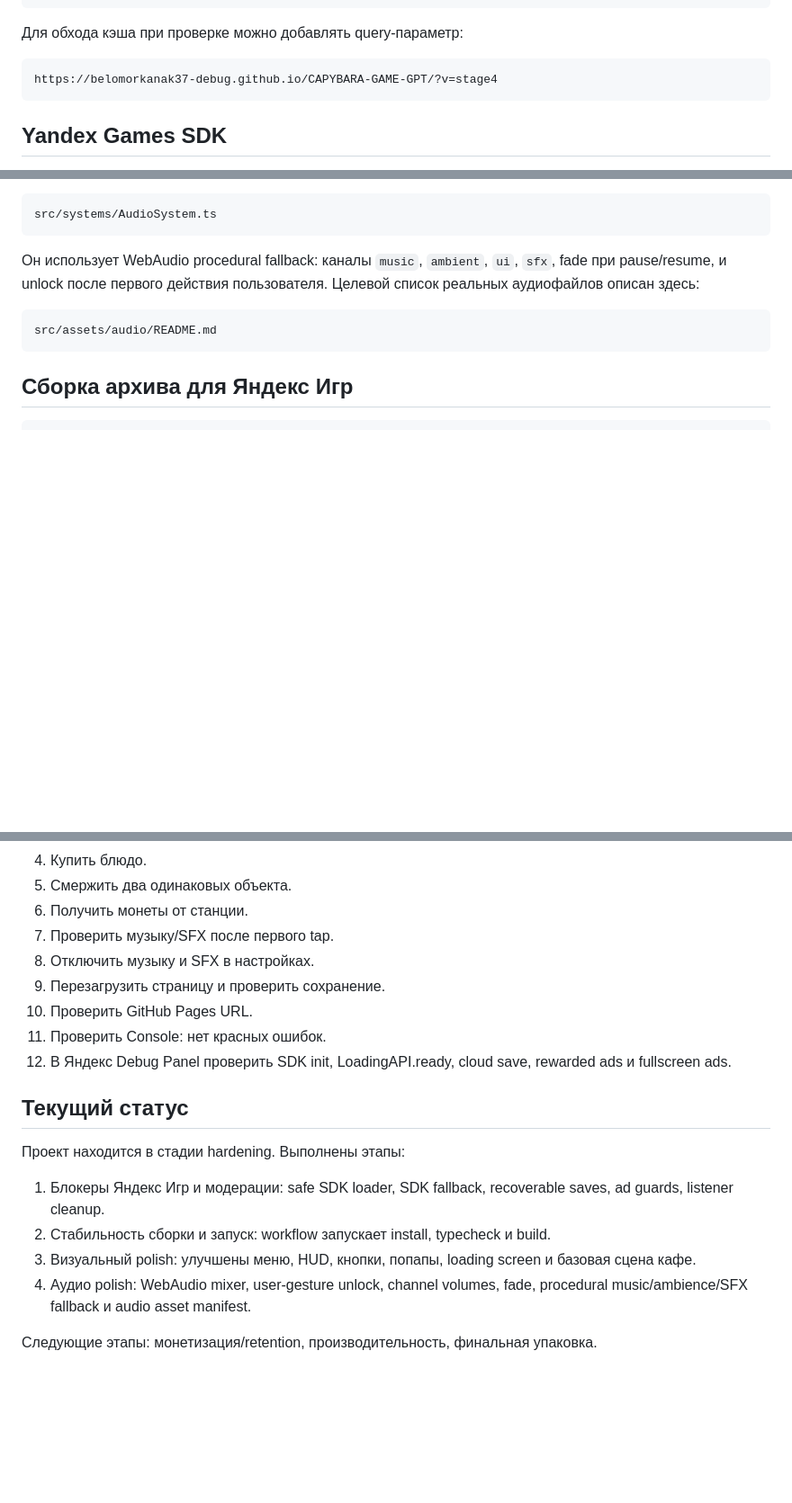
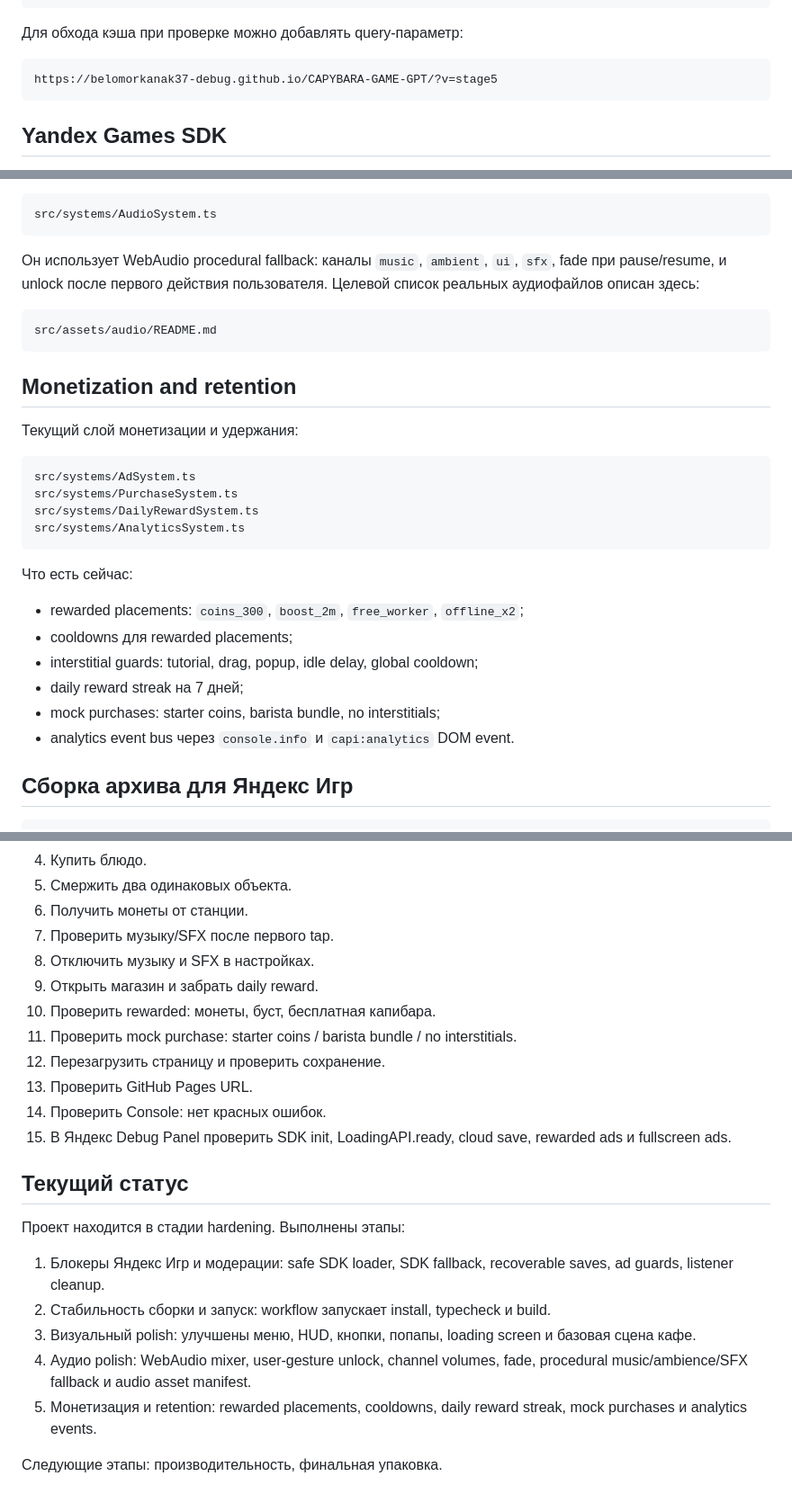
Before and after one commit to belomorkanak37-debug/CAPYBARA-GAME-GPT, a Markdown page: README.md, 3 parts joined by grey strips. Shown at 90% size. GitHub-like rendering; blank space fills up the shorter version.

Commit message:
Stage 5: document monetization and retention layer

````diff
--- a/README.md
+++ b/README.md
@@ -94,7 +95,7 @@ https://belomorkanak37-debug.github.io/CAPYBARA-GAME-GPT/
 Для обхода кэша при проверке можно добавлять query-параметр:
 
 ```text
-https://belomorkanak37-debug.github.io/CAPYBARA-GAME-GPT/?v=stage4
+https://belomorkanak37-debug.github.io/CAPYBARA-GAME-GPT/?v=stage5
 ```
 
 ## Yandex Games SDK
@@ -124,6 +125,26 @@ src/systems/AudioSystem.ts
 ```text
 src/assets/audio/README.md
 ```
+
+## Monetization and retention
+
+Текущий слой монетизации и удержания:
+
+```text
+src/systems/AdSystem.ts
+src/systems/PurchaseSystem.ts
+src/systems/DailyRewardSystem.ts
+src/systems/AnalyticsSystem.ts
+```
+
+Что есть сейчас:
+
+- rewarded placements: `coins_300`, `boost_2m`, `free_worker`, `offline_x2`;
+- cooldowns для rewarded placements;
+- interstitial guards: tutorial, drag, popup, idle delay, global cooldown;
+- daily reward streak на 7 дней;
+- mock purchases: starter coins, barista bundle, no interstitials;
+- analytics event bus через `console.info` и `capi:analytics` DOM event.
 
 ## Сборка архива для Яндекс Игр
 
@@ -161,10 +182,13 @@ vite.config.ts
 6. Получить монеты от станции.
 7. Проверить музыку/SFX после первого tap.
 8. Отключить музыку и SFX в настройках.
-9. Перезагрузить страницу и проверить сохранение.
-10. Проверить GitHub Pages URL.
-11. Проверить Console: нет красных ошибок.
-12. В Яндекс Debug Panel проверить SDK init, LoadingAPI.ready, cloud save, rewarded ads и fullscreen ads.
+9. Открыть магазин и забрать daily reward.
+10. Проверить rewarded: монеты, буст, бесплатная капибара.
+11. Проверить mock purchase: starter coins / barista bundle / no interstitials.
+12. Перезагрузить страницу и проверить сохранение.
+13. Проверить GitHub Pages URL.
+14. Проверить Console: нет красных ошибок.
+15. В Яндекс Debug Panel проверить SDK init, LoadingAPI.ready, cloud save, rewarded ads и fullscreen ads.
 
 ## Текущий статус
 
@@ -174,5 +198,6 @@ vite.config.ts
 2. Стабильность сборки и запуск: workflow запускает install, typecheck и build.
 3. Визуальный polish: улучшены меню, HUD, кнопки, попапы, loading screen и базовая сцена кафе.
 4. Аудио polish: WebAudio mixer, user-gesture unlock, channel volumes, fade, procedural music/ambience/SFX fallback и audio asset manifest.
+5. Монетизация и retention: rewarded placements, cooldowns, daily reward streak, mock purchases и analytics events.
 
-Следующие этапы: монетизация/retention, производительность, финальная упаковка.
+Следующие этапы: производительность, финальная упаковка.
````
Also changed, not shown: other parts of README.md (+1 -0 lines).
